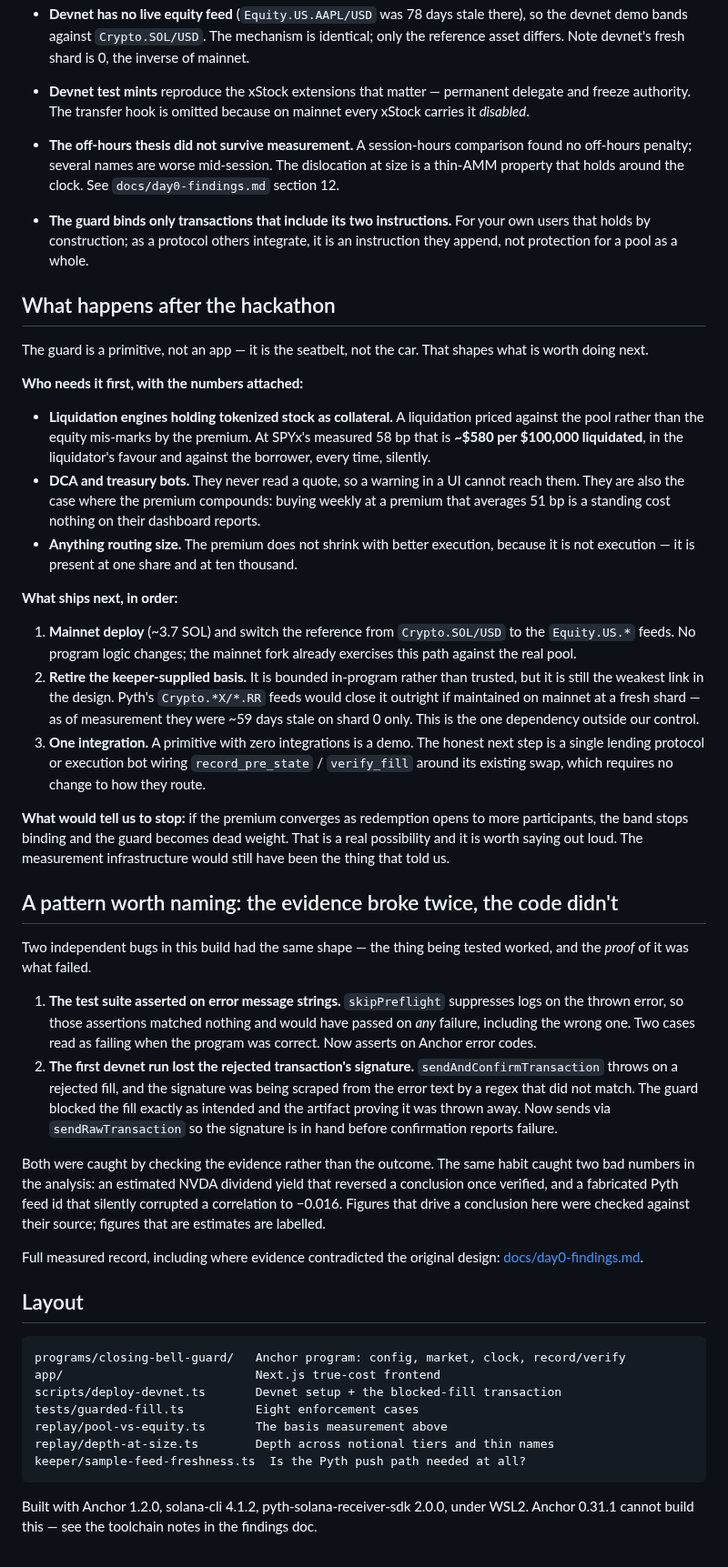
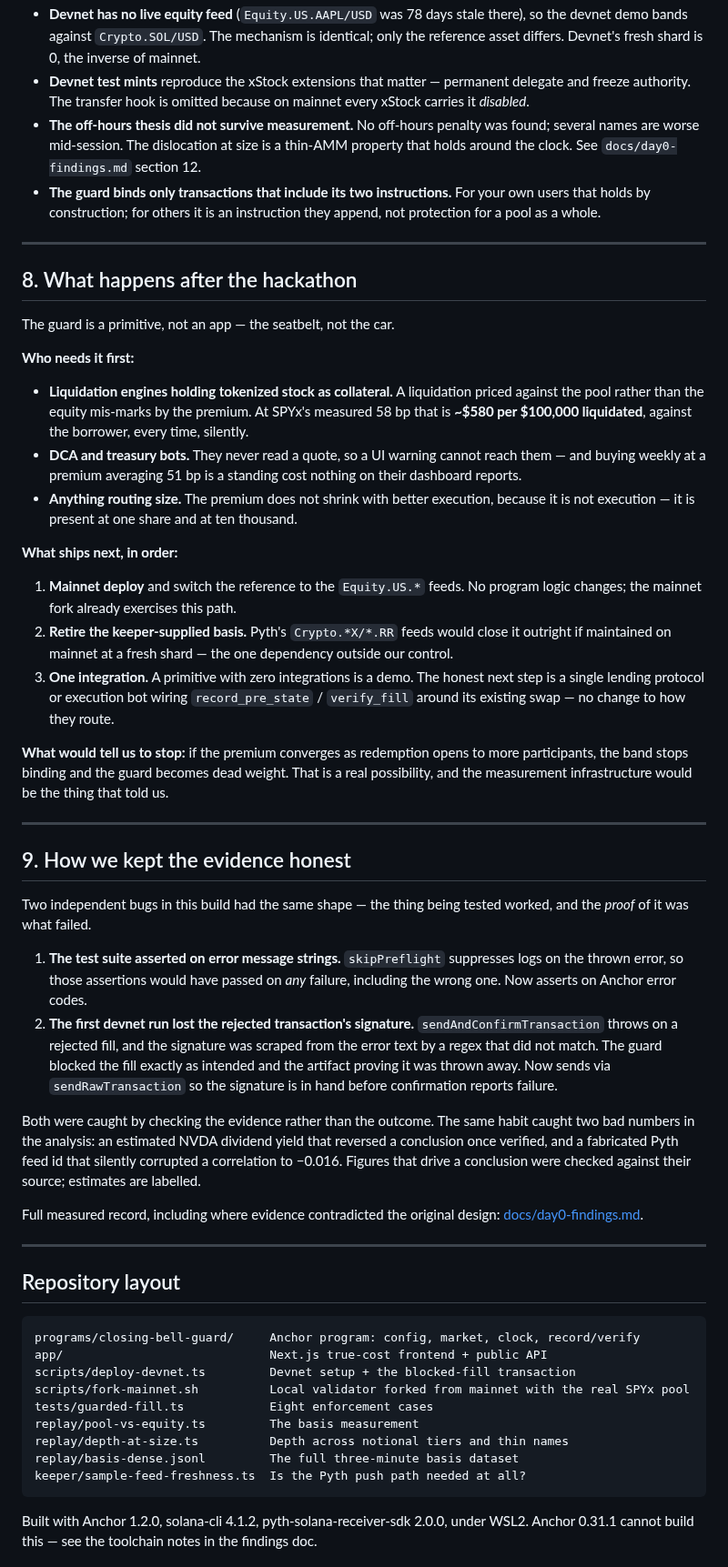
Before and after one commit to GuTS805/Closing-Bell, a Markdown page: README.md, the part around one of its changes. Shown at 91% size. Drawn GitHub-style.

Commit message:
docs: make Closing Bell demo and evidence easy to explore

````diff
--- a/README.md
+++ b/README.md
@@ -353,84 +391,87 @@ depends on the live oracle price, so the figure moves a little each time.
 - **Devnet has no live equity feed** (`Equity.US.AAPL/USD` was 78 days stale there), so the
   devnet demo bands against `Crypto.SOL/USD`. The mechanism is identical; only the
-  reference asset differs. Note devnet's fresh shard is 0, the inverse of mainnet.
-- **Devnet test mints** reproduce the xStock extensions that matter — permanent delegate
-  and freeze authority. The transfer hook is omitted because on mainnet every xStock
-  carries it *disabled*.
-- **The off-hours thesis did not survive measurement.** A session-hours comparison found no
-  off-hours penalty; several names are worse mid-session. The dislocation at size is a
-  thin-AMM property that holds around the clock. See `docs/day0-findings.md` section 12.
+  reference asset differs. Devnet's fresh shard is 0, the inverse of mainnet.
+- **Devnet test mints** reproduce the xStock extensions that matter — permanent delegate and
+  freeze authority. The transfer hook is omitted because on mainnet every xStock carries it
+  *disabled*.
+- **The off-hours thesis did not survive measurement.** No off-hours penalty was found;
+  several names are worse mid-session. The dislocation at size is a thin-AMM property that
+  holds around the clock. See `docs/day0-findings.md` section 12.
 - **The guard binds only transactions that include its two instructions.** For your own
-  users that holds by construction; as a protocol others integrate, it is an instruction
-  they append, not protection for a pool as a whole.
+  users that holds by construction; for others it is an instruction they append, not
+  protection for a pool as a whole.
 
-## What happens after the hackathon
+---
 
-The guard is a primitive, not an app — it is the seatbelt, not the car. That shapes what
-is worth doing next.
+## 8. What happens after the hackathon
 
-**Who needs it first, with the numbers attached:**
+The guard is a primitive, not an app — the seatbelt, not the car.
+
+**Who needs it first:**
 
 - **Liquidation engines holding tokenized stock as collateral.** A liquidation priced
   against the pool rather than the equity mis-marks by the premium. At SPYx's measured
-  58 bp that is **~$580 per $100,000 liquidated**, in the liquidator's favour and against
-  the borrower, every time, silently.
-- **DCA and treasury bots.** They never read a quote, so a warning in a UI cannot reach
-  them. They are also the case where the premium compounds: buying weekly at a premium
-  that averages 51 bp is a standing cost nothing on their dashboard reports.
+  58 bp that is **~$580 per $100,000 liquidated**, against the borrower, every time,
+  silently.
+- **DCA and treasury bots.** They never read a quote, so a UI warning cannot reach them —
+  and buying weekly at a premium averaging 51 bp is a standing cost nothing on their
+  dashboard reports.
 - **Anything routing size.** The premium does not shrink with better execution, because it
   is not execution — it is present at one share and at ten thousand.
 
 **What ships next, in order:**
 
-1. **Mainnet deploy** (~3.7 SOL) and switch the reference from `Crypto.SOL/USD` to the
-   `Equity.US.*` feeds. No program logic changes; the mainnet fork already exercises this
-   path against the real pool.
-2. **Retire the keeper-supplied basis.** It is bounded in-program rather than trusted, but
-   it is still the weakest link in the design. Pyth's `Crypto.*X/*.RR` feeds would close it
-   outright if maintained on mainnet at a fresh shard — as of measurement they were ~59
-   days stale on shard 0 only. This is the one dependency outside our control.
+1. **Mainnet deploy** and switch the reference to the `Equity.US.*` feeds. No
+   program logic changes; the mainnet fork already exercises this path.
+2. **Retire the keeper-supplied basis.** Pyth's `Crypto.*X/*.RR` feeds would close it
+   outright if maintained on mainnet at a fresh shard — the one dependency outside our
+   control.
 3. **One integration.** A primitive with zero integrations is a demo. The honest next step
    is a single lending protocol or execution bot wiring `record_pre_state` / `verify_fill`
-   around its existing swap, which requires no change to how they route.
+   around its existing swap — no change to how they route.
 
 **What would tell us to stop:** if the premium converges as redemption opens to more
 participants, the band stops binding and the guard becomes dead weight. That is a real
-possibility and it is worth saying out loud. The measurement infrastructure would still
-have been the thing that told us.
+possibility, and the measurement infrastructure would be the thing that told us.
 
-## A pattern worth naming: the evidence broke twice, the code didn't
+---
+
+## 9. How we kept the evidence honest
 
 Two independent bugs in this build had the same shape — the thing being tested worked, and
 the *proof* of it was what failed.
 
 1. **The test suite asserted on error message strings.** `skipPreflight` suppresses logs on
-   the thrown error, so those assertions matched nothing and would have passed on *any*
-   failure, including the wrong one. Two cases read as failing when the program was
-   correct. Now asserts on Anchor error codes.
+   the thrown error, so those assertions would have passed on *any* failure, including the
+   wrong one. Now asserts on Anchor error codes.
 2. **The first devnet run lost the rejected transaction's signature.**
-   `sendAndConfirmTransaction` throws on a rejected fill, and the signature was being
-   scraped from the error text by a regex that did not match. The guard blocked the fill
-   exactly as intended and the artifact proving it was thrown away. Now sends via
-   `sendRawTransaction` so the signature is in hand before confirmation reports failure.
+   `sendAndConfirmTransaction` throws on a rejected fill, and the signature was scraped from
+   the error text by a regex that did not match. The guard blocked the fill exactly as
+   intended and the artifact proving it was thrown away. Now sends via `sendRawTransaction`
+   so the signature is in hand before confirmation reports failure.
 
-Both were caught by checking the evidence rather than the outcome. The same habit caught
-two bad numbers in the analysis: an estimated NVDA dividend yield that reversed a
-conclusion once verified, and a fabricated Pyth feed id that silently corrupted a
-correlation to −0.016. Figures that drive a conclusion here were checked against their
-source; figures that are estimates are labelled.
+Both were caught by checking the evidence rather than the outcome. The same habit caught two
+bad numbers in the analysis: an estimated NVDA dividend yield that reversed a conclusion
+once verified, and a fabricated Pyth feed id that silently corrupted a correlation to
+−0.016. Figures that drive a conclusion were checked against their source; estimates are
+labelled.
 
 Full measured record, including where evidence contradicted the original design:
 [docs/day0-findings.md](docs/day0-findings.md).
 
-## Layout
+---
+
+## Repository layout
 
 ```
-programs/closing-bell-guard/   Anchor program: config, market, clock, record/verify
-app/                           Next.js true-cost frontend
-scripts/deploy-devnet.ts       Devnet setup + the blocked-fill transaction
-tests/guarded-fill.ts          Eight enforcement cases
-replay/pool-vs-equity.ts       The basis measurement above
-replay/depth-at-size.ts        Depth across notional tiers and thin names
+programs/closing-bell-guard/     Anchor program: config, market, clock, record/verify
+app/                             Next.js true-cost frontend + public API
+scripts/deploy-devnet.ts         Devnet setup + the blocked-fill transaction
+scripts/fork-mainnet.sh          Local validator forked from mainnet with the real SPYx pool
+tests/guarded-fill.ts            Eight enforcement cases
+replay/pool-vs-equity.ts         The basis measurement
+replay/depth-at-size.ts          Depth across notional tiers and thin names
+replay/basis-dense.jsonl         The full three-minute basis dataset
 keeper/sample-feed-freshness.ts  Is the Pyth push path needed at all?
 ```
 
````
Also changed, not shown: other parts of README.md (+243 -205 lines), docs/img/overview-light.png (added), docs/img/proof-light.png (added).
